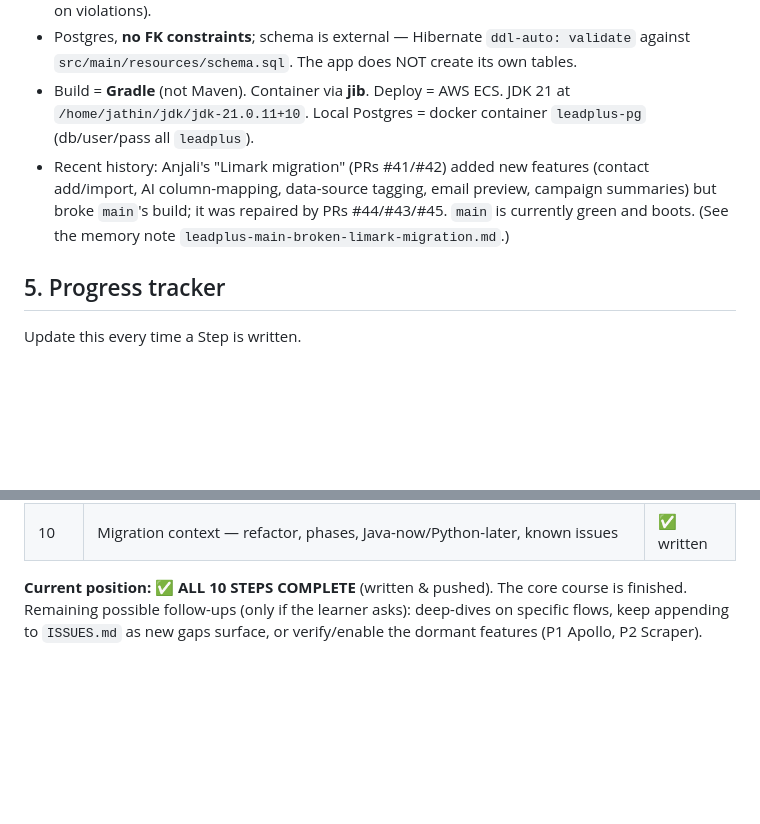
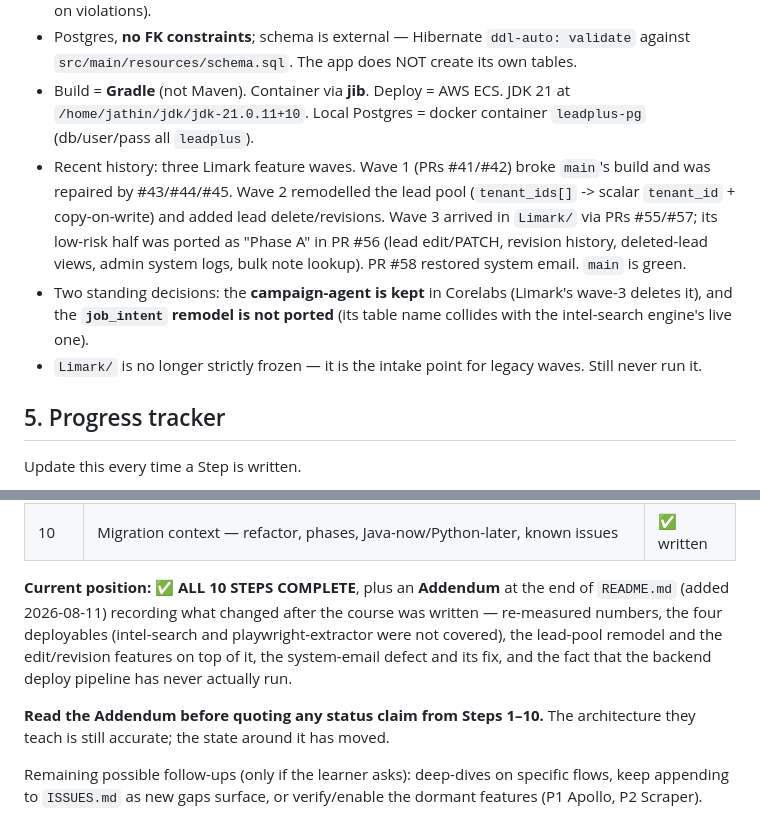
Before and after one commit to Jathin04Jan/Leadplus-learning, a Markdown page: CONTEXT.md, 2 parts joined by grey strips. GitHub-like rendering; blank space fills up the shorter version.

```diff
--- a/CONTEXT.md
+++ b/CONTEXT.md
@@ -53,10 +53,15 @@ complete mental model of the platform before working on it.
   `src/main/resources/schema.sql`. The app does NOT create its own tables.
 - Build = **Gradle** (not Maven). Container via **jib**. Deploy = AWS ECS. JDK 21 at
   `/home/jathin/jdk/jdk-21.0.11+10`. Local Postgres = docker container `leadplus-pg` (db/user/pass all `leadplus`).
-- Recent history: Anjali's "Limark migration" (PRs #41/#42) added new features (contact add/import,
-  AI column-mapping, data-source tagging, email preview, campaign summaries) but broke `main`'s build;
-  it was repaired by PRs #44/#43/#45. `main` is currently green and boots. (See the memory note
-  `leadplus-main-broken-limark-migration.md`.)
+- Recent history: three Limark feature waves. Wave 1 (PRs #41/#42) broke `main`'s build and was
+  repaired by #43/#44/#45. Wave 2 remodelled the lead pool (`tenant_ids[]` -> scalar `tenant_id` +
+  copy-on-write) and added lead delete/revisions. Wave 3 arrived in `Limark/` via PRs #55/#57; its
+  low-risk half was ported as "Phase A" in PR #56 (lead edit/PATCH, revision history, deleted-lead
+  views, admin system logs, bulk note lookup). PR #58 restored system email. `main` is green.
+- Two standing decisions: the **campaign-agent is kept** in Corelabs (Limark's wave-3 deletes it),
+  and the **`job_intent` remodel is not ported** (its table name collides with the intel-search
+  engine's live one).
+- `Limark/` is no longer strictly frozen — it is the intake point for legacy waves. Still never run it.
 
 ## 5. Progress tracker
 Update this every time a Step is written.
@@ -74,7 +79,15 @@ Update this every time a Step is written.
 | 9 | Build / run / deploy — Gradle, schema/validate, CI/CD, config & secrets | ✅ written |
 | 10 | Migration context — refactor, phases, Java-now/Python-later, known issues | ✅ written |
 
-**Current position:** ✅ **ALL 10 STEPS COMPLETE** (written & pushed). The core course is finished.
+**Current position:** ✅ **ALL 10 STEPS COMPLETE**, plus an **Addendum** at the end of `README.md`
+(added 2026-08-11) recording what changed after the course was written — re-measured numbers, the
+four deployables (intel-search and playwright-extractor were not covered), the lead-pool remodel and
+the edit/revision features on top of it, the system-email defect and its fix, and the fact that the
+backend deploy pipeline has never actually run.
+
+**Read the Addendum before quoting any status claim from Steps 1–10.** The architecture they teach
+is still accurate; the state around it has moved.
+
 Remaining possible follow-ups (only if the learner asks): deep-dives on specific flows, keep
 appending to `ISSUES.md` as new gaps surface, or verify/enable the dormant features (P1 Apollo, P2 Scraper).
 
```
Also changed, not shown: README.md (+67 -1 lines).
